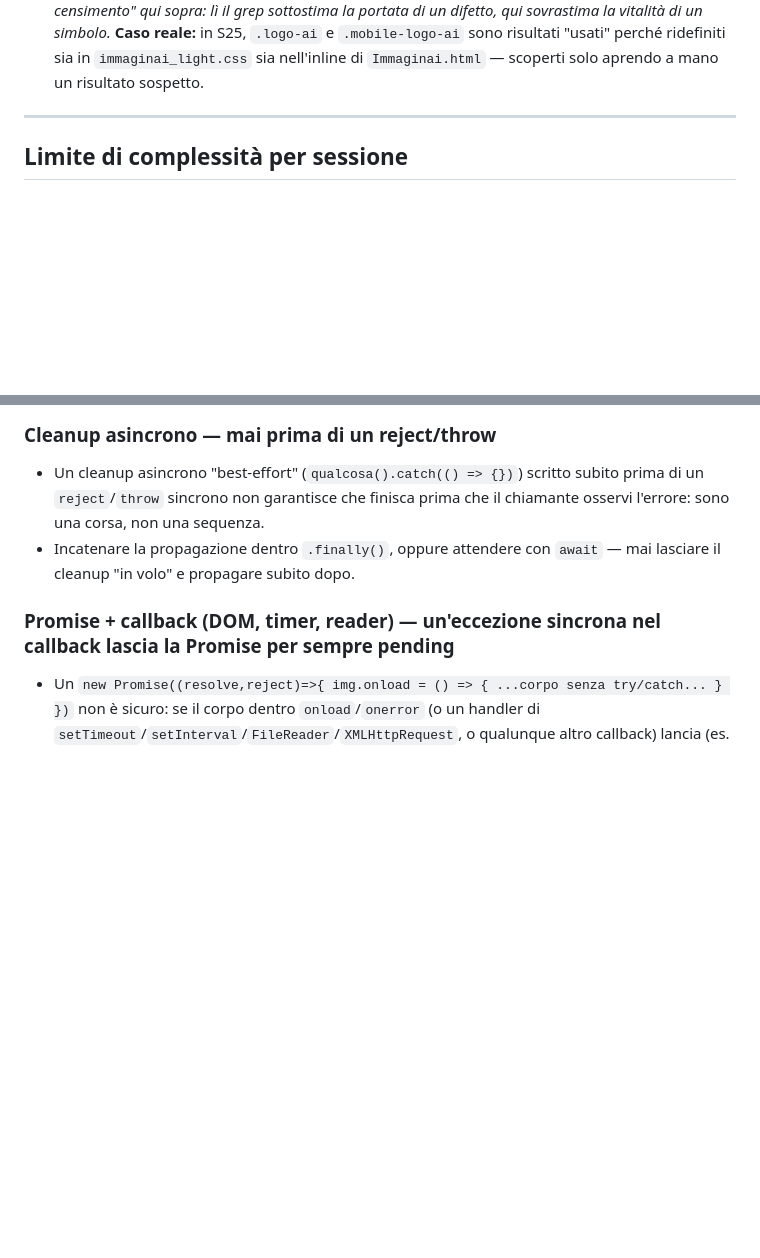
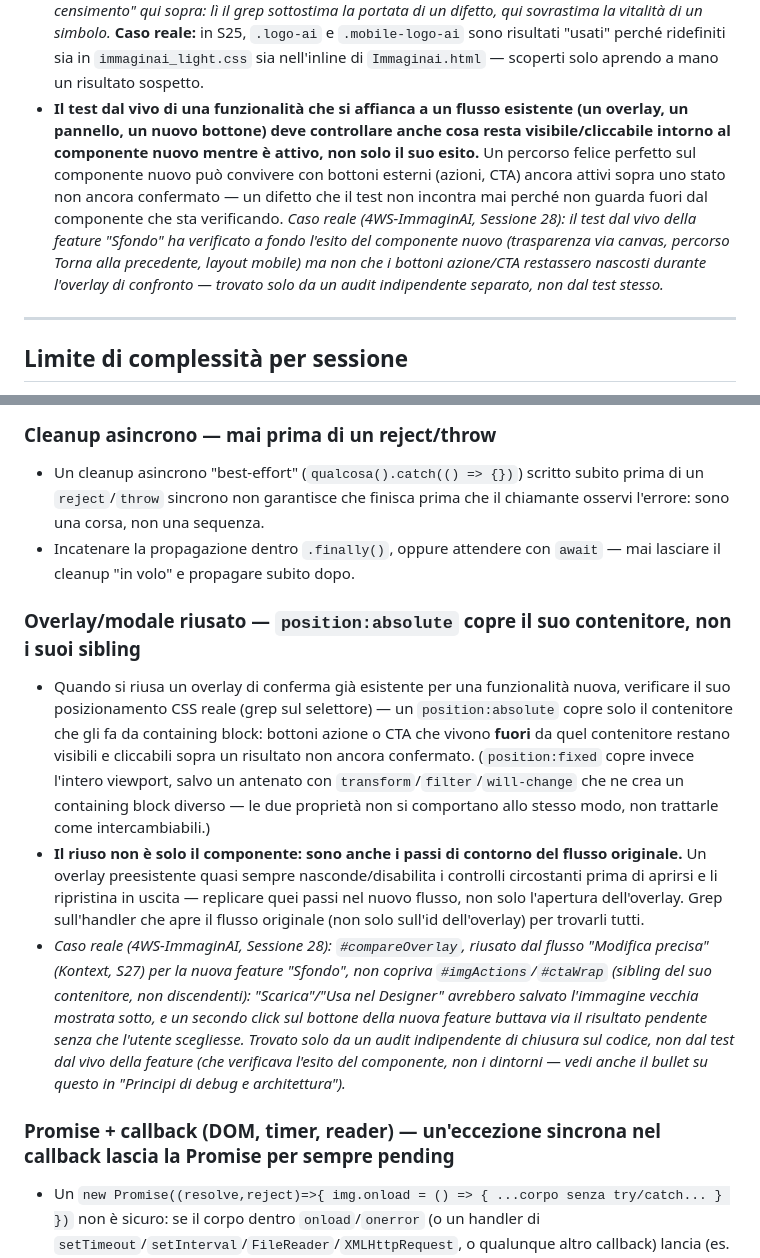
Before and after one commit to Mondor89/ImmaginAI, a Markdown page: CLAUDE.md, 2 parts joined by grey strips. GitHub-like rendering; blank space fills up the shorter version.

Commit message:
Sessione 28 (PATCH) — 3 regole in CLAUDE.md da audit di chiusura, depositate nel template
Co-Authored-By: Claude Sonnet 5 <noreply@anthropic.com>

```diff
--- a/CLAUDE.md
+++ b/CLAUDE.md
@@ -270,6 +270,7 @@ Senza il perché, le regole diventano dogma cieco quando l'app cresce.
 - **Quando serve un output letterale da uno strumento generativo AI** (testo esatto, un vincolo di stile preciso), **insistere sul prompt raramente basta — decidere se serve un editing puntuale invece di una rigenerazione prima di iniziare, con un tetto di 2 tentativi sullo stesso vincolo violato prima di cambiare strada** (stesso criterio di "Gestione modello"). Verificare cosa l'editing può davvero cambiare: alcune proprietà si fissano alla creazione. Riguarda l'uso di strumenti generativi da parte di Claude durante una sessione (mockup, asset di supporto) — non il flusso "Modifica" di ImmaginAI stesso, che rigenera sempre da zero per limite intrinseco dei provider usati (nessuno supporta editing/inpainting vero), non per scelta evitabile.
 - **Quando un backlog/audit segnala un difetto con esempi specifici (es. 2 campi non escapati su un totale più ampio), trattare gli esempi come campione, non censimento: grep sul pattern del difetto — non sui nomi citati — nell'intero file prima di considerare l'item chiuso.** Il campione può sottostimare la portata reale del difetto. Scoperto in 4WS-ImmaginAI, Sessione 23: un backlog che citava `cat.icon`/`cat.label` come esempio di escape mancante nell'admin ne nascondeva altri 4 nello stesso file (stili AI, FAQ, utenti, nav), mai menzionati nel testo originale — corretti solo perché si è cercato il pattern, non i nomi citati.
 - **Un grep che cerca un selettore o un simbolo per stringa conta anche le sue definizioni, non solo i suoi usi: prima di dichiararlo "vivo", escludere le posizioni di definizione.** In un progetto con stile sia esterno sia inline un selettore ridefinito in entrambi produce un falso "trovato" con count basso: il match è sulla sua stessa definizione duplicata, non su un uso reale in markup o JS. Contare solo le occorrenze in posizione d'uso, e diffidare per principio di ogni count di 1 o 2 — vanno aperti a mano, non sommati. Vale anche il verso opposto: un nome composto a runtime non compare mai come stringa intera, quindi un count di 0 non prova che sia morto — stesso caveat già in "Badge/pill/toggle" più sotto. *Gemella del bullet "campione, non censimento" qui sopra: lì il grep sottostima la portata di un difetto, qui sovrastima la vitalità di un simbolo.* **Caso reale:** in S25, `.logo-ai` e `.mobile-logo-ai` sono risultati "usati" perché ridefiniti sia in `immaginai_light.css` sia nell'inline di `Immaginai.html` — scoperti solo aprendo a mano un risultato sospetto.
+- **Il test dal vivo di una funzionalità che si affianca a un flusso esistente (un overlay, un pannello, un nuovo bottone) deve controllare anche cosa resta visibile/cliccabile intorno al componente nuovo mentre è attivo, non solo il suo esito.** Un percorso felice perfetto sul componente nuovo può convivere con bottoni esterni (azioni, CTA) ancora attivi sopra uno stato non ancora confermato — un difetto che il test non incontra mai perché non guarda fuori dal componente che sta verificando. *Caso reale (4WS-ImmaginAI, Sessione 28): il test dal vivo della feature "Sfondo" ha verificato a fondo l'esito del componente nuovo (trasparenza via canvas, percorso Torna alla precedente, layout mobile) ma non che i bottoni azione/CTA restassero nascosti durante l'overlay di confronto — trovato solo da un audit indipendente separato, non dal test stesso.*
 
 ---
 
@@ -452,6 +453,11 @@ Messaggio commit: `Sessione N — [funzionalità] / [cosa fatto] / [cosa resta]`
 - Un cleanup asincrono "best-effort" (`qualcosa().catch(() => {})`) scritto subito prima di un `reject`/`throw` sincrono non garantisce che finisca prima che il chiamante osservi l'errore: sono una corsa, non una sequenza.
 - Incatenare la propagazione dentro `.finally()`, oppure attendere con `await` — mai lasciare il cleanup "in volo" e propagare subito dopo.
 
+### Overlay/modale riusato — `position:absolute` copre il suo contenitore, non i suoi sibling
+- Quando si riusa un overlay di conferma già esistente per una funzionalità nuova, verificare il suo posizionamento CSS reale (grep sul selettore) — un `position:absolute` copre solo il contenitore che gli fa da containing block: bottoni azione o CTA che vivono **fuori** da quel contenitore restano visibili e cliccabili sopra un risultato non ancora confermato. (`position:fixed` copre invece l'intero viewport, salvo un antenato con `transform`/`filter`/`will-change` che ne crea un containing block diverso — le due proprietà non si comportano allo stesso modo, non trattarle come intercambiabili.)
+- **Il riuso non è solo il componente: sono anche i passi di contorno del flusso originale.** Un overlay preesistente quasi sempre nasconde/disabilita i controlli circostanti prima di aprirsi e li ripristina in uscita — replicare quei passi nel nuovo flusso, non solo l'apertura dell'overlay. Grep sull'handler che apre il flusso originale (non solo sull'id dell'overlay) per trovarli tutti.
+- *Caso reale (4WS-ImmaginAI, Sessione 28): `#compareOverlay`, riusato dal flusso "Modifica precisa" (Kontext, S27) per la nuova feature "Sfondo", non copriva `#imgActions`/`#ctaWrap` (sibling del suo contenitore, non discendenti): "Scarica"/"Usa nel Designer" avrebbero salvato l'immagine vecchia mostrata sotto, e un secondo click sul bottone della nuova feature buttava via il risultato pendente senza che l'utente scegliesse. Trovato solo da un audit indipendente di chiusura sul codice, non dal test dal vivo della feature (che verificava l'esito del componente, non i dintorni — vedi anche il bullet su questo in "Principi di debug e architettura").*
+
 ### Promise + callback (DOM, timer, reader) — un'eccezione sincrona nel callback lascia la Promise per sempre pending
 - Un `new Promise((resolve,reject)=>{ img.onload = () => { ...corpo senza try/catch... } })` non è sicuro: se il corpo dentro `onload`/`onerror` (o un handler di `setTimeout`/`setInterval`/`FileReader`/`XMLHttpRequest`, o qualunque altro callback) lancia (es. `canvas.toDataURL()` su un'immagine "tainted" → `SecurityError`), l'eccezione interrompe l'handler **prima** di chiamare `resolve()`/`reject()` — e se non è dentro un `try/catch` che la propaghi a un `reject()`/`resolve()` di fallback, la Promise non si risolve né si rigetta mai. Sintomo: un hang silenzioso e indefinito, non un errore visibile collegabile al chiamante (l'eccezione compare come "Uncaught" a parte, ma chi fa `await` resta bloccato per sempre). Scoperto in ImmaginAI in S22 rendendo incondizionata una chiamata a `upscaleCanvas()` prima limitata ai soli `data:` URL (che non taintano mai un canvas) — non un bug che era già in produzione.
 - **Regola pratica:** avvolgere sempre il corpo di un callback dentro l'executor di una Promise in un `try/catch`, e nel `catch` chiamare esplicitamente `resolve()` (con un fallback) o `reject()` — mai lasciare che un'eccezione sincrona interrompa l'handler senza mai risolvere la Promise. Impostare `crossOrigin` su un `<img>` **non basta da solo** a evitare il canvas tainted: se il server non espone `Access-Control-Allow-Origin`, l'immagine smette di caricarsi del tutto (scatta `onerror`, non più il tainted canvas) e in più forza una richiesta di rete separata dalla cache — non sostituisce il `try/catch`, è un'ottimizzazione indipendente. Gemella della regola già in "Principi di debug" ("un'attesa senza limite non fallisce, si pianta"): lì il rischio è un `setTimeout`/poll senza tetto, qui è una Promise che non ha nessun percorso di uscita.
```
Also changed, not shown: other parts of CLAUDE.md (+1 -1 lines), docs/immaginai_stato.md (+2 -1 lines).
